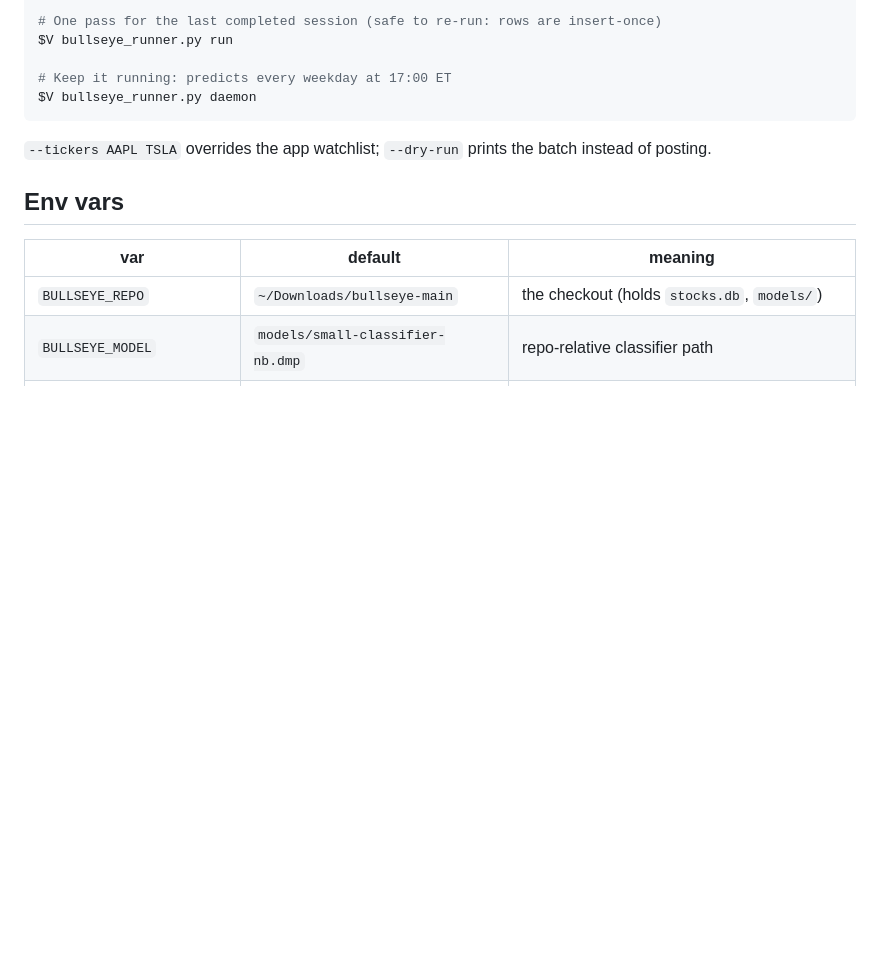
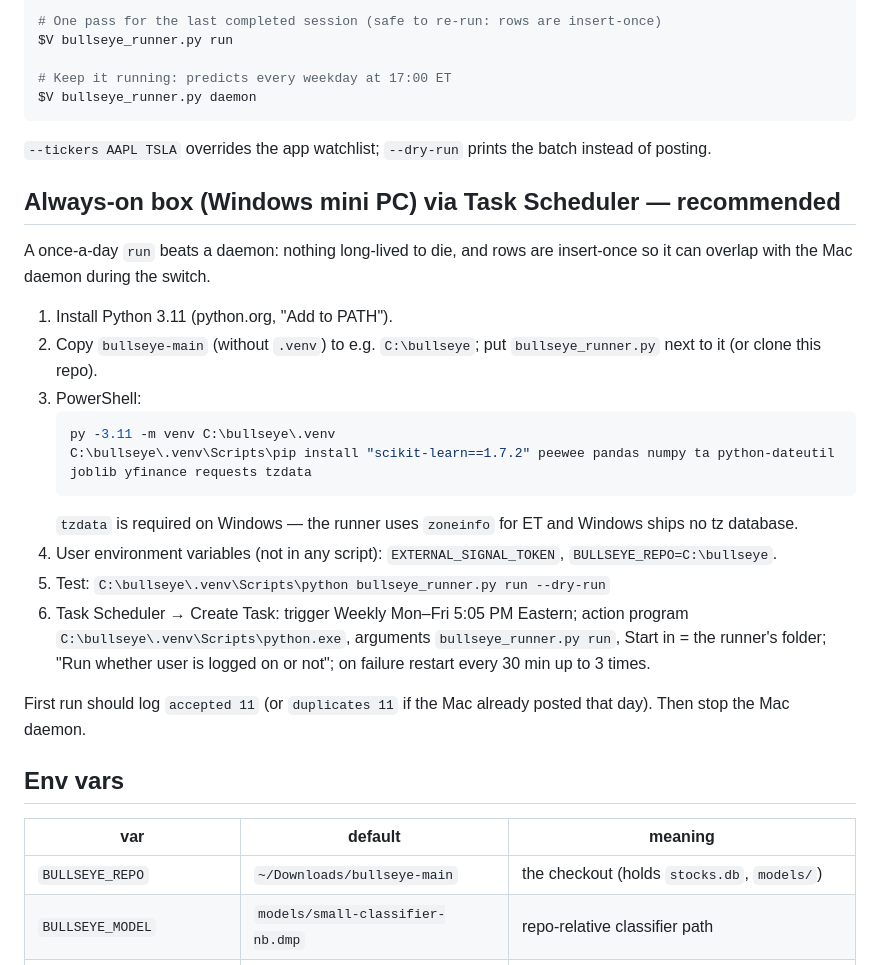
Before and after one commit to pulisse65/stock-ticker-analysis, a Markdown page: BULLSEYE_SETUP.md, the part around the change. GitHub-like rendering; blank space fills up the shorter version.

Commit message:
BULLSEYE_SETUP: Windows Task Scheduler section (always-on mini PC)
Co-Authored-By: Claude Fable 5.1 <noreply@anthropic.com>

````diff
--- a/BULLSEYE_SETUP.md
+++ b/BULLSEYE_SETUP.md
@@ -63,6 +63,32 @@ $V bullseye_runner.py daemon
 `--tickers AAPL TSLA` overrides the app watchlist; `--dry-run` prints the
 batch instead of posting.
 
+## Always-on box (Windows mini PC) via Task Scheduler — recommended
+
+A once-a-day `run` beats a daemon: nothing long-lived to die, and rows are
+insert-once so it can overlap with the Mac daemon during the switch.
+
+1. Install Python 3.11 (python.org, "Add to PATH").
+2. Copy `bullseye-main` (without `.venv`) to e.g. `C:\bullseye`; put
+   `bullseye_runner.py` next to it (or clone this repo).
+3. PowerShell:
+   ```powershell
+   py -3.11 -m venv C:\bullseye\.venv
+   C:\bullseye\.venv\Scripts\pip install "scikit-learn==1.7.2" peewee pandas numpy ta python-dateutil joblib yfinance requests tzdata
+   ```
+   `tzdata` is required on Windows — the runner uses `zoneinfo` for ET and
+   Windows ships no tz database.
+4. User environment variables (not in any script): `EXTERNAL_SIGNAL_TOKEN`,
+   `BULLSEYE_REPO=C:\bullseye`.
+5. Test: `C:\bullseye\.venv\Scripts\python bullseye_runner.py run --dry-run`
+6. Task Scheduler → Create Task: trigger Weekly Mon–Fri 5:05 PM Eastern;
+   action program `C:\bullseye\.venv\Scripts\python.exe`, arguments
+   `bullseye_runner.py run`, Start in = the runner's folder; "Run whether user
+   is logged on or not"; on failure restart every 30 min up to 3 times.
+
+First run should log `accepted 11` (or `duplicates 11` if the Mac already
+posted that day). Then stop the Mac daemon.
+
 ## Env vars
 
 | var | default | meaning |
````
